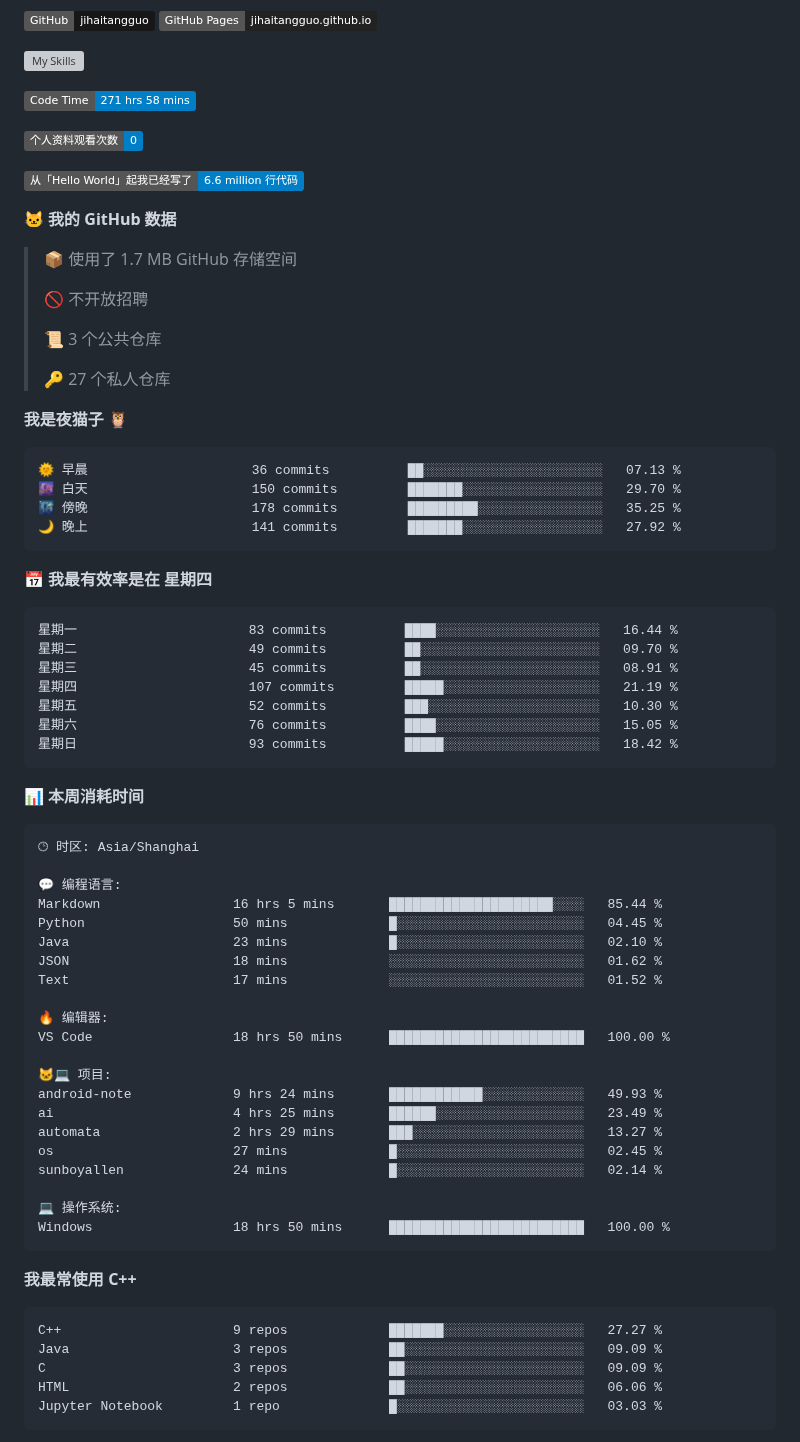
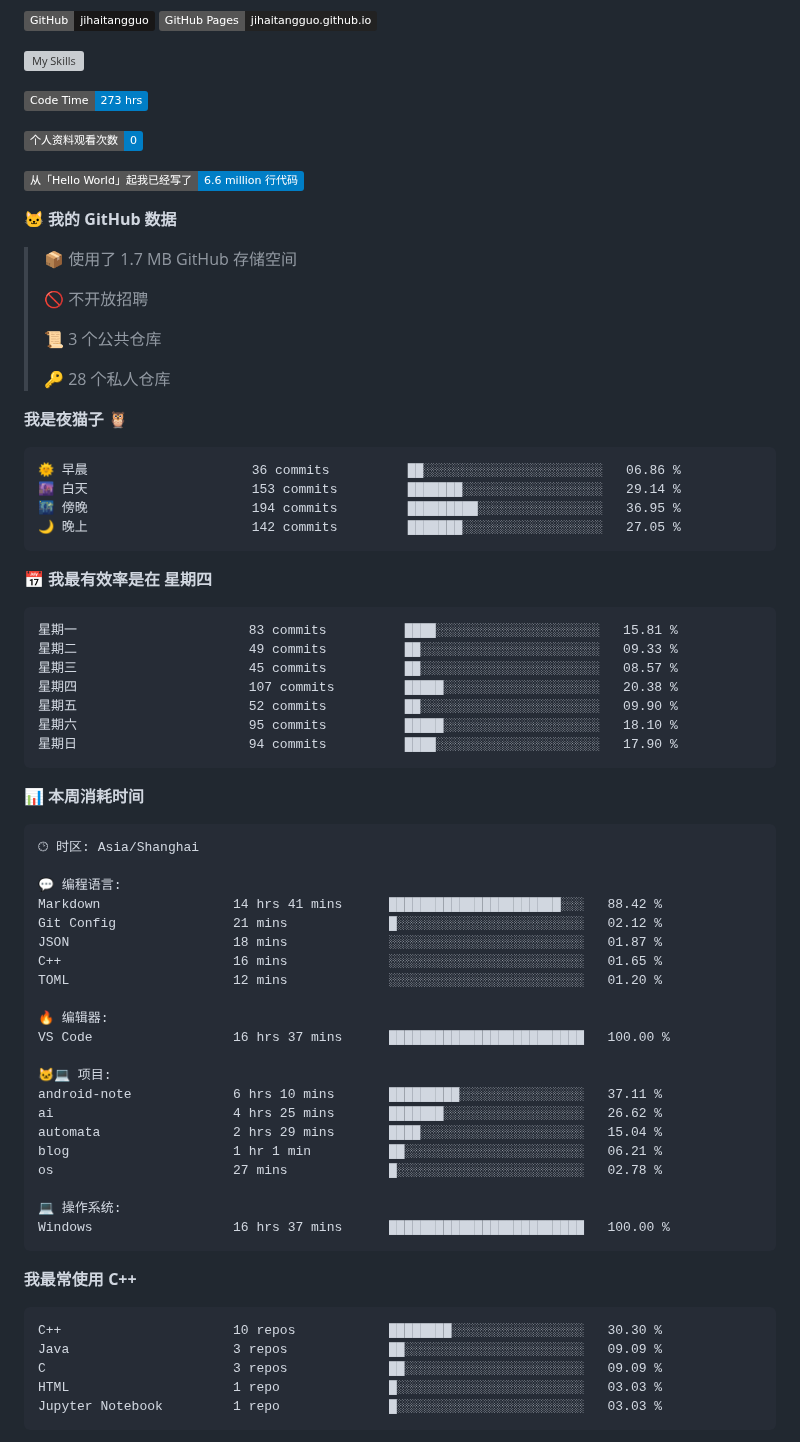
Before and after one commit to sunboyallen/sunboyallen, a Markdown page: README.md, the part around one of its changes. Rendered like a GitHub page; badges without logos; grey boxes are pictures that could not be loaded.

Commit message:
Updated with Dev Metrics

````diff
--- a/README.md
+++ b/README.md
@@ -12,7 +12,7 @@
 ![My Skills](https://skillicons.dev/icons?i=anaconda,bash,c,cmake,cpp,css,discord,django,docker,git,github,gitlab,gmail,html,js,latex,linux,md,nodejs,opencv,postman,powershell,py,visualstudio,vscode,vue)
 
 <!--START_SECTION:waka-->
-![Code Time](http://img.shields.io/badge/Code%20Time-271%20hrs%2058%20mins-blue)
+![Code Time](http://img.shields.io/badge/Code%20Time-273%20hrs-blue)
 
 ![Profile Views](http://img.shields.io/badge/%E4%B8%AA%E4%BA%BA%E8%B5%84%E6%96%99%E8%A7%82%E7%9C%8B%E6%AC%A1%E6%95%B0-0-blue)
 
@@ -26,26 +26,26 @@
  >
 > 📜 3 个公共仓库
  >
-> 🔑 27 个私人仓库
+> 🔑 28 个私人仓库
  >
 **我是夜猫子 🦉**
 
 ```text
-🌞 早晨                     36 commits          ██░░░░░░░░░░░░░░░░░░░░░░░   07.13 %
-🌆 白天                     150 commits         ███████░░░░░░░░░░░░░░░░░░   29.70 %
-🌃 傍晚                     178 commits         █████████░░░░░░░░░░░░░░░░   35.25 %
-🌙 晚上                     141 commits         ███████░░░░░░░░░░░░░░░░░░   27.92 %
+🌞 早晨                     36 commits          ██░░░░░░░░░░░░░░░░░░░░░░░   06.86 %
+🌆 白天                     153 commits         ███████░░░░░░░░░░░░░░░░░░   29.14 %
+🌃 傍晚                     194 commits         █████████░░░░░░░░░░░░░░░░   36.95 %
+🌙 晚上                     142 commits         ███████░░░░░░░░░░░░░░░░░░   27.05 %
 ```
 📅 **我最有效率是在 星期四**
 
 ```text
-星期一                      83 commits          ████░░░░░░░░░░░░░░░░░░░░░   16.44 %
-星期二                      49 commits          ██░░░░░░░░░░░░░░░░░░░░░░░   09.70 %
-星期三                      45 commits          ██░░░░░░░░░░░░░░░░░░░░░░░   08.91 %
-星期四                      107 commits         █████░░░░░░░░░░░░░░░░░░░░   21.19 %
-星期五                      52 commits          ███░░░░░░░░░░░░░░░░░░░░░░   10.30 %
-星期六                      76 commits          ████░░░░░░░░░░░░░░░░░░░░░   15.05 %
-星期日                      93 commits          █████░░░░░░░░░░░░░░░░░░░░   18.42 %
+星期一                      83 commits          ████░░░░░░░░░░░░░░░░░░░░░   15.81 %
+星期二                      49 commits          ██░░░░░░░░░░░░░░░░░░░░░░░   09.33 %
+星期三                      45 commits          ██░░░░░░░░░░░░░░░░░░░░░░░   08.57 %
+星期四                      107 commits         █████░░░░░░░░░░░░░░░░░░░░   20.38 %
+星期五                      52 commits          ██░░░░░░░░░░░░░░░░░░░░░░░   09.90 %
+星期六                      95 commits          █████░░░░░░░░░░░░░░░░░░░░   18.10 %
+星期日                      94 commits          ████░░░░░░░░░░░░░░░░░░░░░   17.90 %
 ```
 
 
@@ -55,33 +55,33 @@
 🕑︎ 时区: Asia/Shanghai
 
 💬 编程语言:
-Markdown                 16 hrs 5 mins       █████████████████████░░░░   85.44 %
-Python                   50 mins             █░░░░░░░░░░░░░░░░░░░░░░░░   04.45 %
-Java                     23 mins             █░░░░░░░░░░░░░░░░░░░░░░░░   02.10 %
-JSON                     18 mins             ░░░░░░░░░░░░░░░░░░░░░░░░░   01.62 %
-Text                     17 mins             ░░░░░░░░░░░░░░░░░░░░░░░░░   01.52 %
+Markdown                 14 hrs 41 mins      ██████████████████████░░░   88.42 %
+Git Config               21 mins             █░░░░░░░░░░░░░░░░░░░░░░░░   02.12 %
+JSON                     18 mins             ░░░░░░░░░░░░░░░░░░░░░░░░░   01.87 %
+C++                      16 mins             ░░░░░░░░░░░░░░░░░░░░░░░░░   01.65 %
+TOML                     12 mins             ░░░░░░░░░░░░░░░░░░░░░░░░░   01.20 %
 
 🔥 编辑器:
-VS Code                  18 hrs 50 mins      █████████████████████████   100.00 %
+VS Code                  16 hrs 37 mins      █████████████████████████   100.00 %
 
 🐱‍💻 项目:
-android-note             9 hrs 24 mins       ████████████░░░░░░░░░░░░░   49.93 %
-ai                       4 hrs 25 mins       ██████░░░░░░░░░░░░░░░░░░░   23.49 %
-automata                 2 hrs 29 mins       ███░░░░░░░░░░░░░░░░░░░░░░   13.27 %
-os                       27 mins             █░░░░░░░░░░░░░░░░░░░░░░░░   02.45 %
-sunboyallen              24 mins             █░░░░░░░░░░░░░░░░░░░░░░░░   02.14 %
+android-note             6 hrs 10 mins       █████████░░░░░░░░░░░░░░░░   37.11 %
+ai                       4 hrs 25 mins       ███████░░░░░░░░░░░░░░░░░░   26.62 %
+automata                 2 hrs 29 mins       ████░░░░░░░░░░░░░░░░░░░░░   15.04 %
+blog                     1 hr 1 min          ██░░░░░░░░░░░░░░░░░░░░░░░   06.21 %
+os                       27 mins             █░░░░░░░░░░░░░░░░░░░░░░░░   02.78 %
 
 💻 操作系统:
-Windows                  18 hrs 50 mins      █████████████████████████   100.00 %
+Windows                  16 hrs 37 mins      █████████████████████████   100.00 %
 ```
 
 **我最常使用 C++**
 
 ```text
-C++                      9 repos             ███████░░░░░░░░░░░░░░░░░░   27.27 %
+C++                      10 repos            ████████░░░░░░░░░░░░░░░░░   30.30 %
 Java                     3 repos             ██░░░░░░░░░░░░░░░░░░░░░░░   09.09 %
 C                        3 repos             ██░░░░░░░░░░░░░░░░░░░░░░░   09.09 %
-HTML                     2 repos             ██░░░░░░░░░░░░░░░░░░░░░░░   06.06 %
+HTML                     1 repo              █░░░░░░░░░░░░░░░░░░░░░░░░   03.03 %
 Jupyter Notebook         1 repo              █░░░░░░░░░░░░░░░░░░░░░░░░   03.03 %
 ```
 
````
Also changed, not shown: other parts of README.md (+1 -1 lines).
